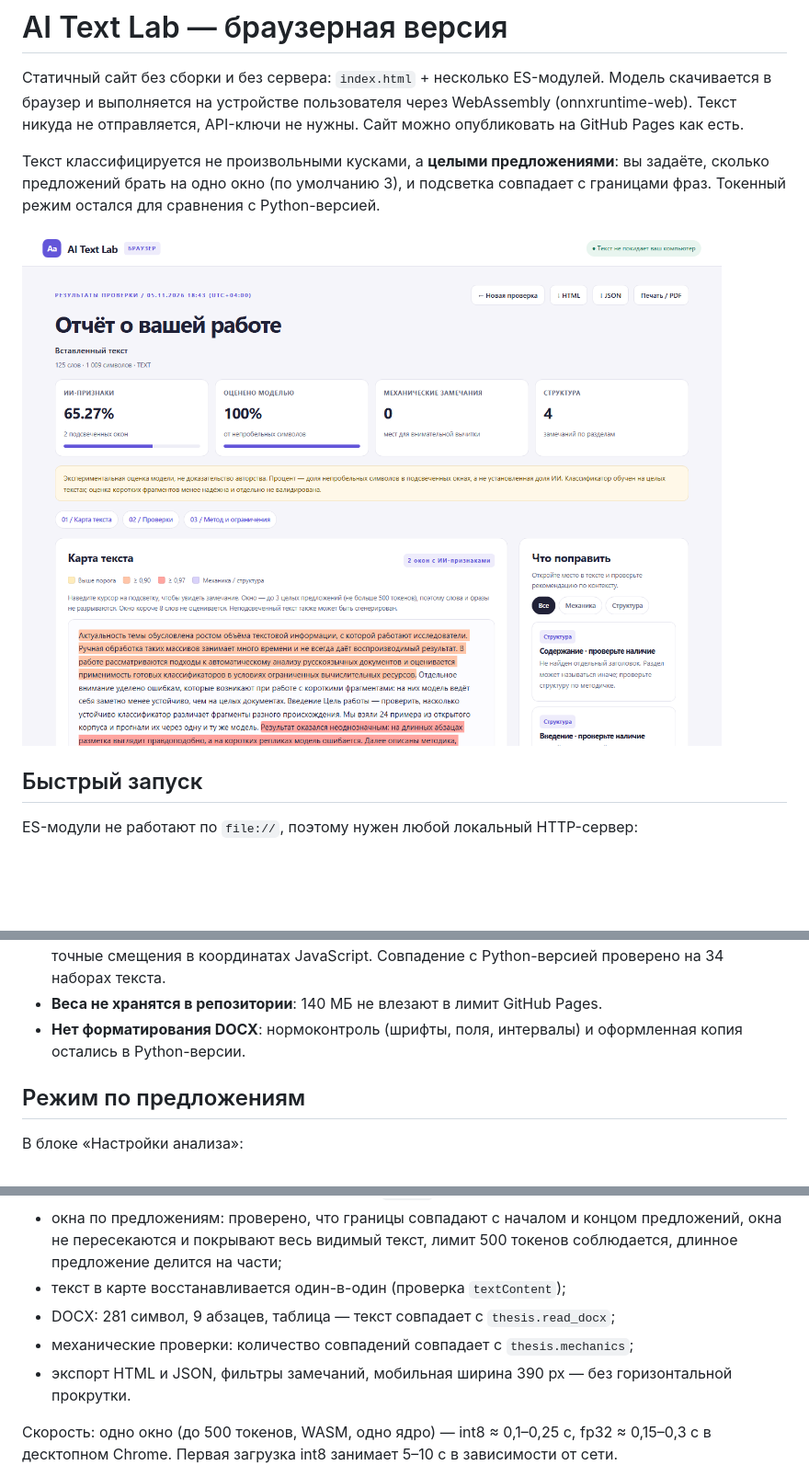
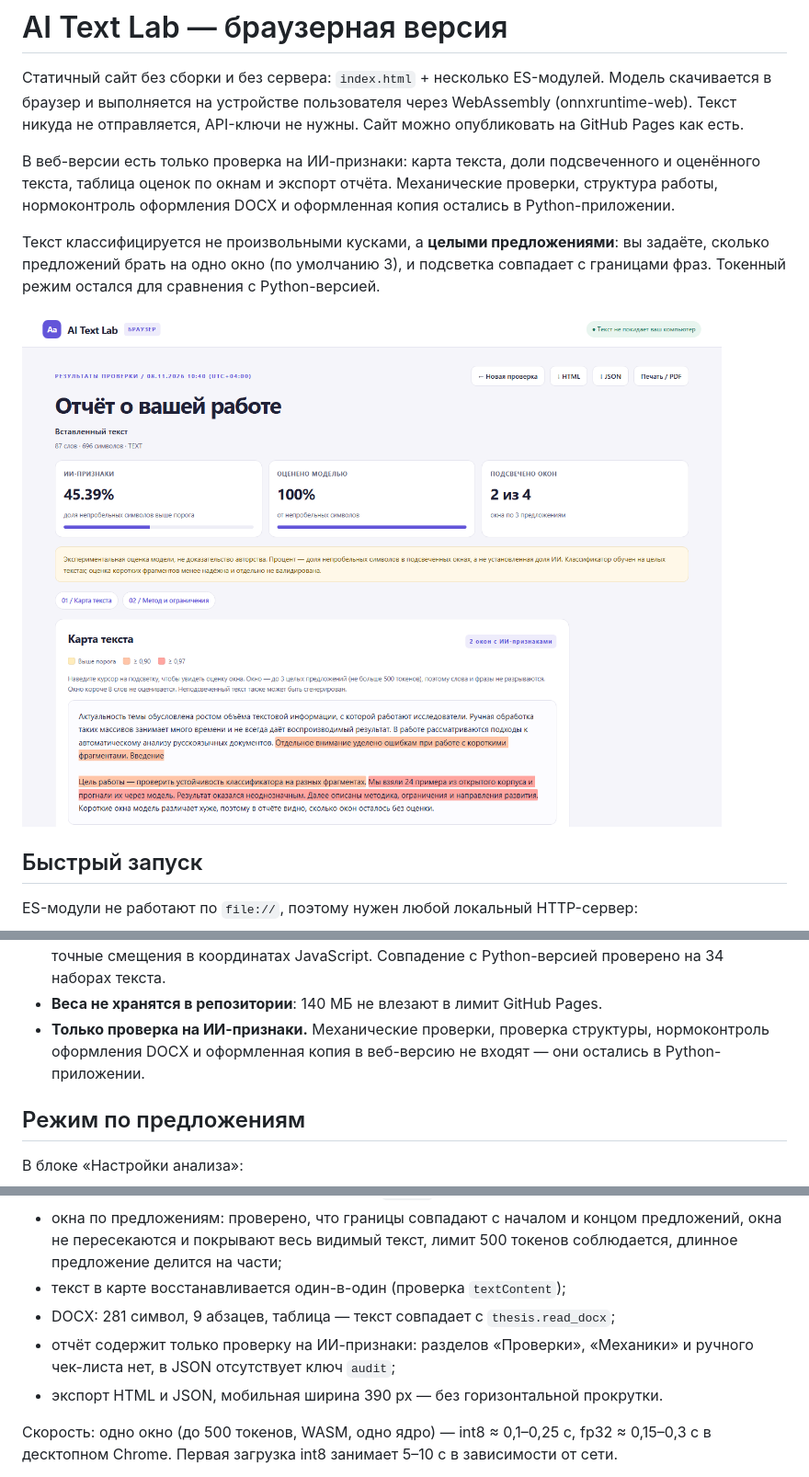
Before and after one commit to Ionta/AIClassofer, a Markdown page: README.md, 3 parts joined by grey strips. Shown at 92% size. Rendered like a GitHub page; pictures changed too: preview.png; blank space fills up the shorter version.

```diff
--- a/README.md
+++ b/README.md
@@ -4,6 +4,11 @@
 Модель скачивается в браузер и выполняется на устройстве пользователя через
 WebAssembly (onnxruntime-web). Текст никуда не отправляется, API-ключи не нужны.
 Сайт можно опубликовать на GitHub Pages как есть.
+
+В веб-версии есть только проверка на ИИ-признаки: карта текста, доли
+подсвеченного и оценённого текста, таблица оценок по окнам и экспорт отчёта.
+Механические проверки, структура работы, нормоконтроль оформления DOCX и
+оформленная копия остались в Python-приложении.
 
 Текст классифицируется не произвольными кусками, а **целыми предложениями**:
 вы задаёте, сколько предложений брать на одно окно (по умолчанию 3), и подсветка
@@ -105,8 +109,9 @@ GitHub Pages разрешает файлы до 100 МБ, поэтому `model_
   (ещё ~5 МБ) и даёт точные смещения в координатах JavaScript. Совпадение с
   Python-версией проверено на 34 наборах текста.
 - **Веса не хранятся в репозитории**: 140 МБ не влезают в лимит GitHub Pages.
-- **Нет форматирования DOCX**: нормоконтроль (шрифты, поля, интервалы) и
-  оформленная копия остались в Python-версии.
+- **Только проверка на ИИ-признаки.** Механические проверки, проверка структуры,
+  нормоконтроль оформления DOCX и оформленная копия в веб-версию не входят —
+  они остались в Python-приложении.
 
 ## Режим по предложениям
 
@@ -138,9 +143,9 @@ GitHub Pages разрешает файлы до 100 МБ, поэтому `model_
   500 токенов соблюдается, длинное предложение делится на части;
 - текст в карте восстанавливается один-в-один (проверка `textContent`);
 - DOCX: 281 символ, 9 абзацев, таблица — текст совпадает с `thesis.read_docx`;
-- механические проверки: количество совпадений совпадает с `thesis.mechanics`;
-- экспорт HTML и JSON, фильтры замечаний, мобильная ширина 390 px — без
-  горизонтальной прокрутки.
+- отчёт содержит только проверку на ИИ-признаки: разделов «Проверки»,
+  «Механики» и ручного чек-листа нет, в JSON отсутствует ключ `audit`;
+- экспорт HTML и JSON, мобильная ширина 390 px — без горизонтальной прокрутки.
 
 Скорость: одно окно (до 500 токенов, WASM, одно ядро) — int8 ≈ 0,1–0,25 с,
 fp32 ≈ 0,15–0,3 с в десктопном Chrome. Первая загрузка int8 занимает
```
Also changed, not shown: other parts of README.md (+2 -3 lines), 5 other files.
